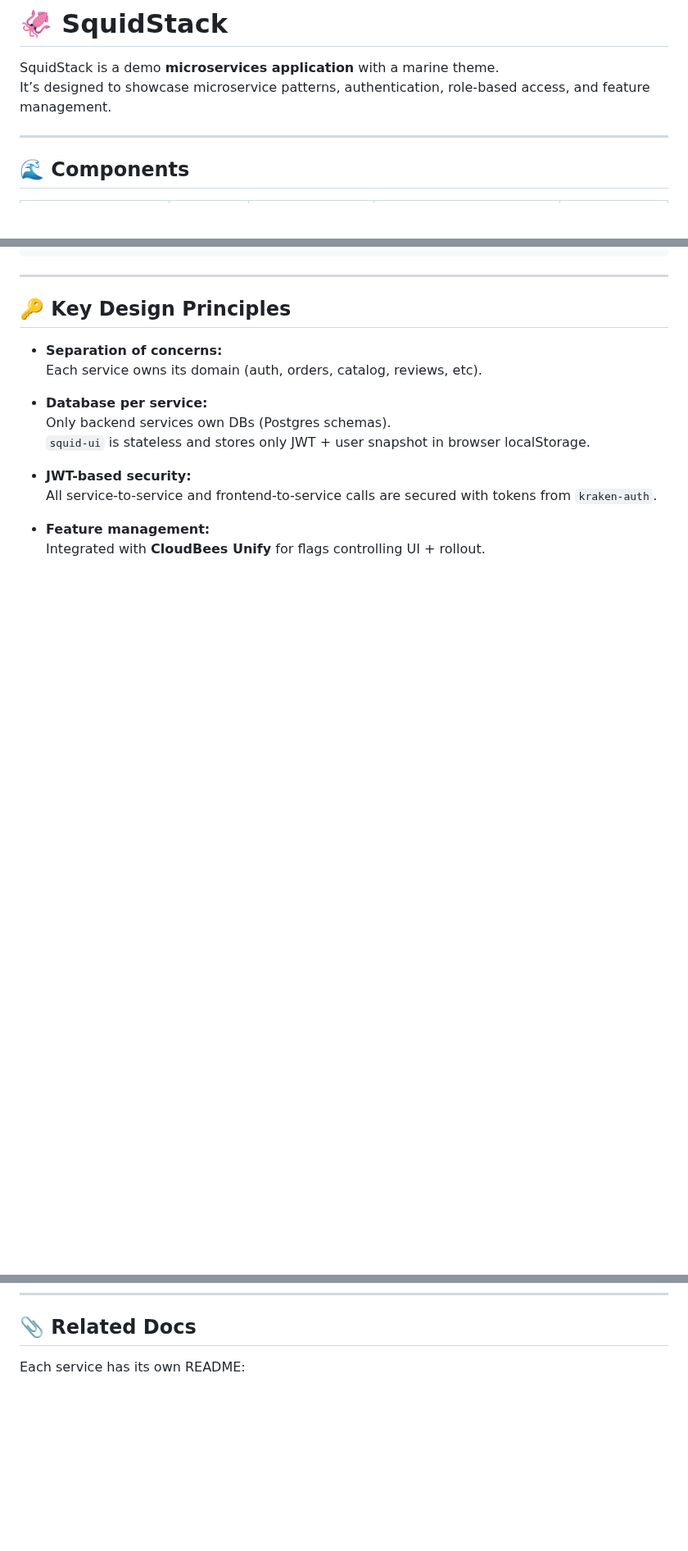
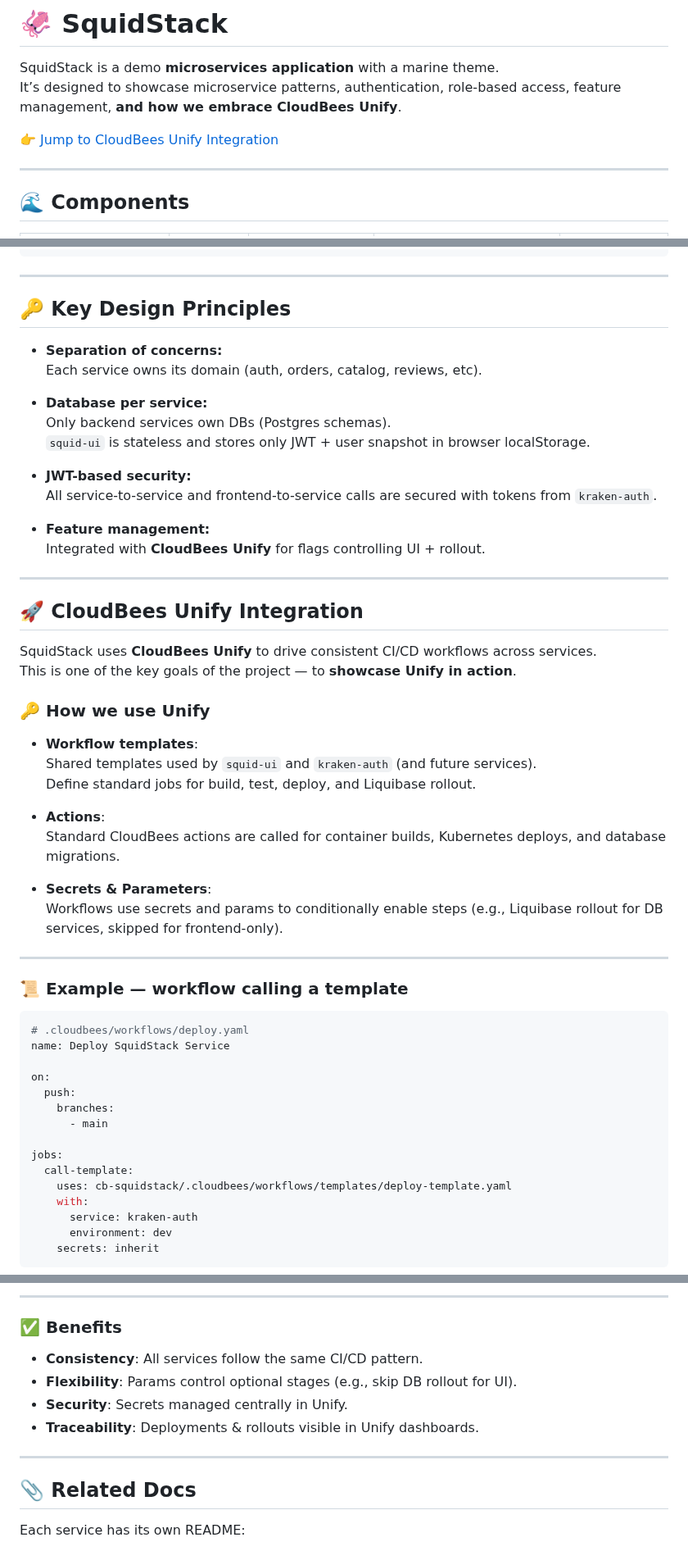
Before and after one commit to cb-squidstack/cb-squidstack, a Markdown page: README.md, 3 parts joined by grey strips. Shown at 82% size. Drawn GitHub-style; blank space fills up the shorter version.

Commit message:
Enhance README with CloudBees Unify integration details
Added section on CloudBees Unify integration, detailing its use in CI/CD workflows and benefits.

````diff
--- a/README.md
+++ b/README.md
@@ -1,7 +1,9 @@
 # 🦑 SquidStack
 
 SquidStack is a demo **microservices application** with a marine theme.
-It’s designed to showcase microservice patterns, authentication, role-based access, and feature management.
+It’s designed to showcase microservice patterns, authentication, role-based access, feature management, **and how we embrace CloudBees Unify**.
+
+👉 [Jump to CloudBees Unify Integration](#-cloudbees-unify-integration)
 
 ---
 
@@ -89,3 +91,42 @@ DB = Yes                                DB = No
 
 ---
 
+## 🚀 CloudBees Unify Integration
+
+SquidStack uses **CloudBees Unify** to drive consistent CI/CD workflows across services.
+This is one of the key goals of the project — to **showcase Unify in action**.
+
+### 🔑 How we use Unify
+
+- **Workflow templates**:
+  Shared templates used by `squid-ui` and `kraken-auth` (and future services).
+  Define standard jobs for build, test, deploy, and Liquibase rollout.
+
+- **Actions**:
+  Standard CloudBees actions are called for container builds, Kubernetes deploys, and database migrations.
+
+- **Secrets & Parameters**:
+  Workflows use secrets and params to conditionally enable steps (e.g., Liquibase rollout for DB services, skipped for frontend-only).
+
+---
+
+### 📜 Example — workflow calling a template
+
+```yaml
+# .cloudbees/workflows/deploy.yaml
+name: Deploy SquidStack Service
+
+on:
+  push:
+    branches:
+      - main
+
+jobs:
+  call-template:
+    uses: cb-squidstack/.cloudbees/workflows/templates/deploy-template.yaml
+    with:
+      service: kraken-auth
+      environment: dev
+    secrets: inherit
+```
+
@@ -92,3 +149,14 @@ DB = Yes                                DB = No
+---
+
+### ✅ Benefits
+
+- **Consistency**: All services follow the same CI/CD pattern.
+- **Flexibility**: Params control optional stages (e.g., skip DB rollout for UI).
+- **Security**: Secrets managed centrally in Unify.
+- **Traceability**: Deployments & rollouts visible in Unify dashboards.
+
+---
+
 ## 📎 Related Docs
 
 Each service has its own README:
````
Also changed, not shown: other parts of README.md (+17 -2 lines).
